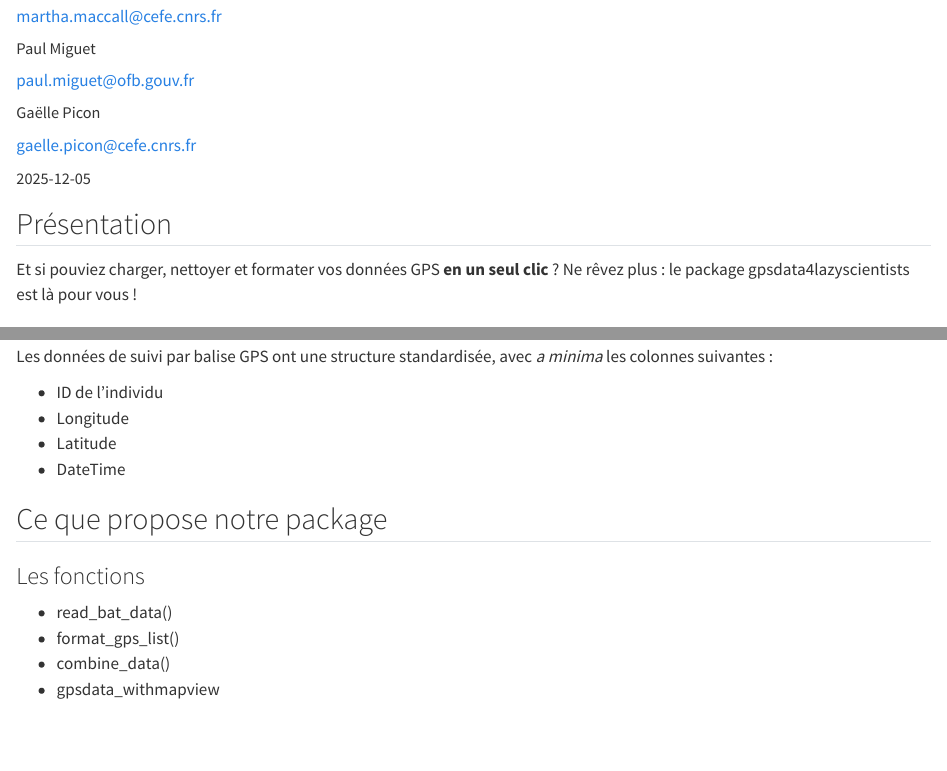
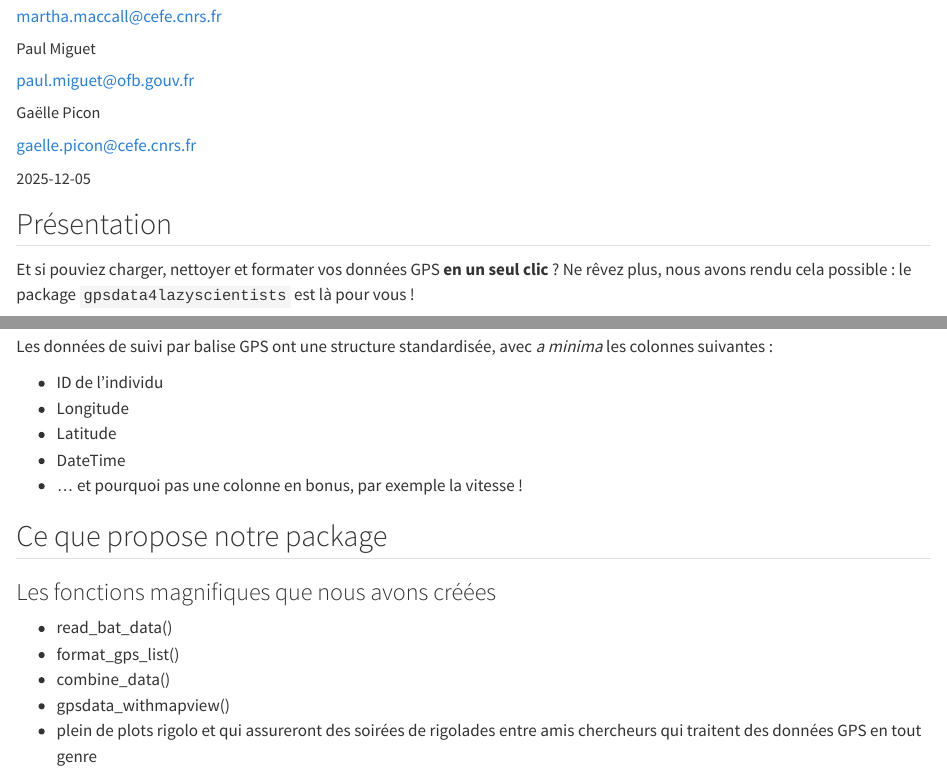
Before and after one commit to Noemiecollette/gps, a Quarto document (Presentation.qmd): the page in a window 1100 px wide, from 230 px down, and a second part further down, joined at a grey line. Rendered offline with R 4.5, knitr and Pandoc in place of Quarto, with nearby package versions.

Commit message:
le début du fun

```diff
--- a/Presentation.qmd
+++ b/Presentation.qmd
@@ -19,4 +19,4 @@ execute:
 
 ## Présentation
 
-Et si pouviez charger, nettoyer et formater vos données GPS **en un seul clic** ? Ne rêvez plus : le package gpsdata4lazyscientists est là pour vous !
+Et si pouviez charger, nettoyer et formater vos données GPS **en un seul clic** ? Ne rêvez plus, nous avons rendu cela possible : le package `gpsdata4lazyscientists` est là pour vous !
@@ -25,16 +29,18 @@ Et si pouviez charger, nettoyer et formater vos données GPS **en un seul clic**
 
 Les données de suivi par balise GPS ont une structure standardisée, avec *a minima* les colonnes suivantes :
 
-*  ID de l'individu
-*  Longitude
-*  Latitude
-*  DateTime
+-   ID de l'individu
+-   Longitude
+-   Latitude
+-   DateTime
+-   ... et pourquoi pas une colonne en bonus, par exemple la vitesse !
 
 ## Ce que propose notre package
 
-### Les fonctions
+### Les fonctions magnifiques que nous avons créées
 
-*  read_bat_data()
-*  format_gps_list()
-*  combine_data()
-*  gpsdata_withmapview
+-   read_bat_data()
+-   format_gps_list()
+-   combine_data()
+-   gpsdata_withmapview()
+-   plein de plots rigolo et qui assureront des soirées de rigolades entre amis chercheurs qui traitent des données GPS en tout genre
```
Also changed, not shown: Presentation.qmd (4 more changed lines), 1 other file.
